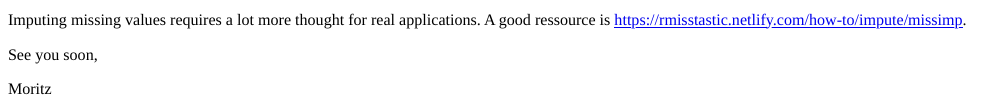
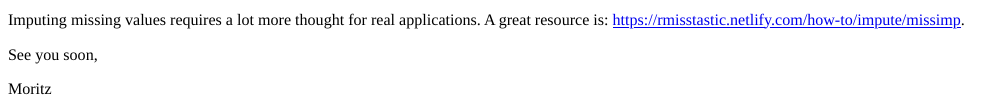
Before and after one commit to moritzmn/rworld_mmn, an R Markdown document (content/post/2019-11-04-data-table-cross-joining-i.Rmd): the page in a window 1100 px wide, from 2970 px down. The pictures show the output file content/post/2019-11-04-data-table-cross-joining-i.html that the author committed with the source, opened offline; long lines of code are wrapped.

Commit message:
spelling

````diff
--- a/content/post/2019-11-04-data-table-cross-joining-i.Rmd
+++ b/content/post/2019-11-04-data-table-cross-joining-i.Rmd
@@ -124,7 +124,7 @@ This simply fills the `NA` values on a product level by *last observation carrie
 dt_large_na
 ```
 
-Imputing missing values requires a lot more thought for real applications. A good ressource is <https://rmisstastic.netlify.com/how-to/impute/missimp>.
+Imputing missing values requires a lot more thought for real applications. A great resource is: <https://rmisstastic.netlify.com/how-to/impute/missimp>.
 
 See you soon,
 
````
Also changed, not shown: content/post/2019-11-04-data-table-cross-joining-i.html, 49 other files.
